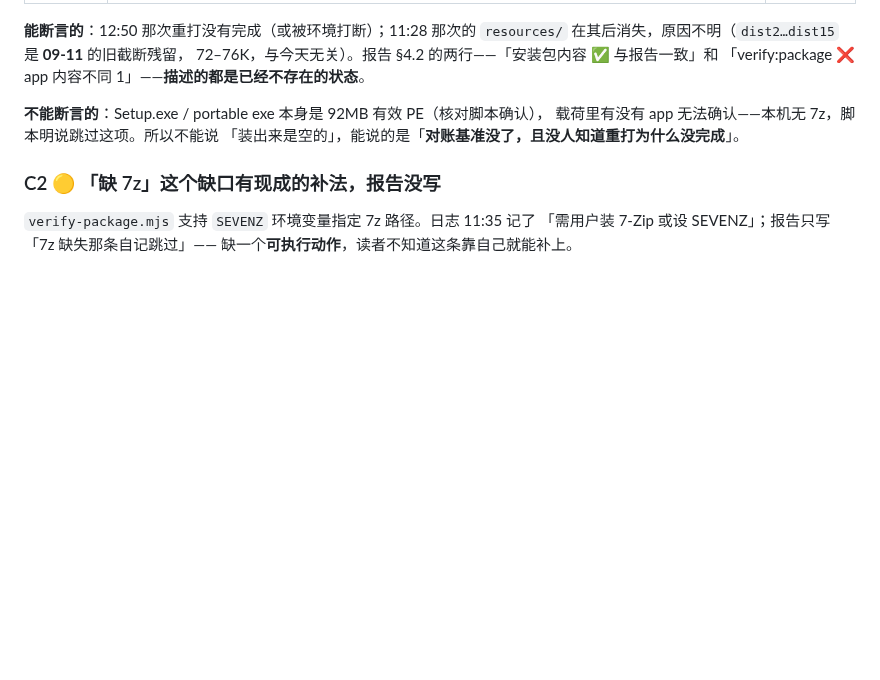
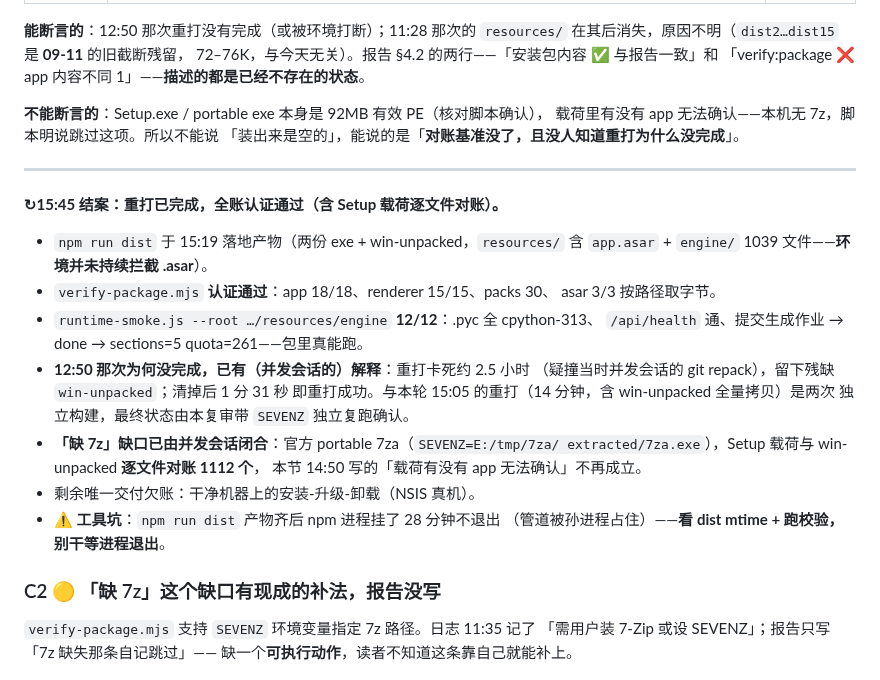
Before and after one commit to stevie-du/talk-script-agent, a Markdown page: 审查报告-20260923-核对报告复审.md, the part around the change. Rendered like a GitHub page; blank space fills up the shorter version.

Commit message:
复审结案：重打后全账认证通过（含 7za 对账 Setup 载荷 1112 文件）
- 复审文档补 ↻15:45 结案段：15:19 重打落地（resources/ 含 app.asar +
  engine 1039 文件，环境未持续拦截 asar）；verify:package 全账通过；
  runtime-smoke 12/12；12:50 卡死原因（撞并发 git repack 2.5h）与 7z 缺口
  （portable 7za，SEVENZ 指过去）均由并发会话闭合，本会话带 SEVENZ 复跑确认。
- 核对报告 §〇 一句话补 ↻15:50：该欠账已再次闭合，交付侧只剩 NSIS 真机安装。
- 工具坑入档：npm run dist 产物齐后进程可能长时间不退出（管道被孙进程占住），
  看 dist mtime + 跑校验，别干等。

```diff
--- a/审查报告-20260923-核对报告复审.md
+++ b/审查报告-20260923-核对报告复审.md
@@ -76,6 +76,27 @@
 载荷里有没有 app 无法确认——本机无 7z，脚本明说跳过这项。所以不能说
 「装出来是空的」，能说的是「**对账基准没了，且没人知道重打为什么没完成**」。
 
+---
+
+**↻15:45 结案：重打已完成，全账认证通过（含 Setup 载荷逐文件对账）。**
+
+- `npm run dist` 于 15:19 落地产物（两份 exe + win-unpacked，`resources/` 含
+  `app.asar` + `engine/` 1039 文件——**环境并未持续拦截 .asar**）。
+- `verify-package.mjs` **认证通过**：app 18/18、renderer 15/15、packs 30、
+  asar 3/3 按路径取字节。
+- `runtime-smoke.js --root …/resources/engine` **12/12**：.pyc 全 cpython-313、
+  `/api/health` 通、提交生成作业 → done → sections=5 quota=261——包里真能跑。
+- **12:50 那次为何没完成，已有（并发会话的）解释**：重打卡死约 2.5 小时
+  （疑撞当时并发会话的 git repack），留下残缺 `win-unpacked`；清掉后 1 分 31 秒
+  即重打成功。与本轮 15:05 的重打（14 分钟，含 win-unpacked 全量拷贝）是两次
+  独立构建，最终状态由本复审带 `SEVENZ` 独立复跑确认。
+- **「缺 7z」缺口已由并发会话闭合**：官方 portable 7za（`SEVENZ=E:/tmp/7za/
+  extracted/7za.exe`），Setup 载荷与 win-unpacked **逐文件对账 1112 个**，
+  本节 14:50 写的「载荷有没有 app 无法确认」不再成立。
+- 剩余唯一交付欠账：干净机器上的安装-升级-卸载（NSIS 真机）。
+- ⚠ **工具坑**：`npm run dist` 产物齐后 npm 进程挂了 28 分钟不退出
+  （管道被孙进程占住）——**看 dist mtime + 跑校验，别干等进程退出**。
+
 ### C2 🟡 「缺 7z」这个缺口有现成的补法，报告没写
 
 `verify-package.mjs` 支持 `SEVENZ` 环境变量指定 7z 路径。日志 11:35 记了
```
Also changed, not shown: 审查报告-20260923-问题修复状态核对.md (+2 -0 lines).
